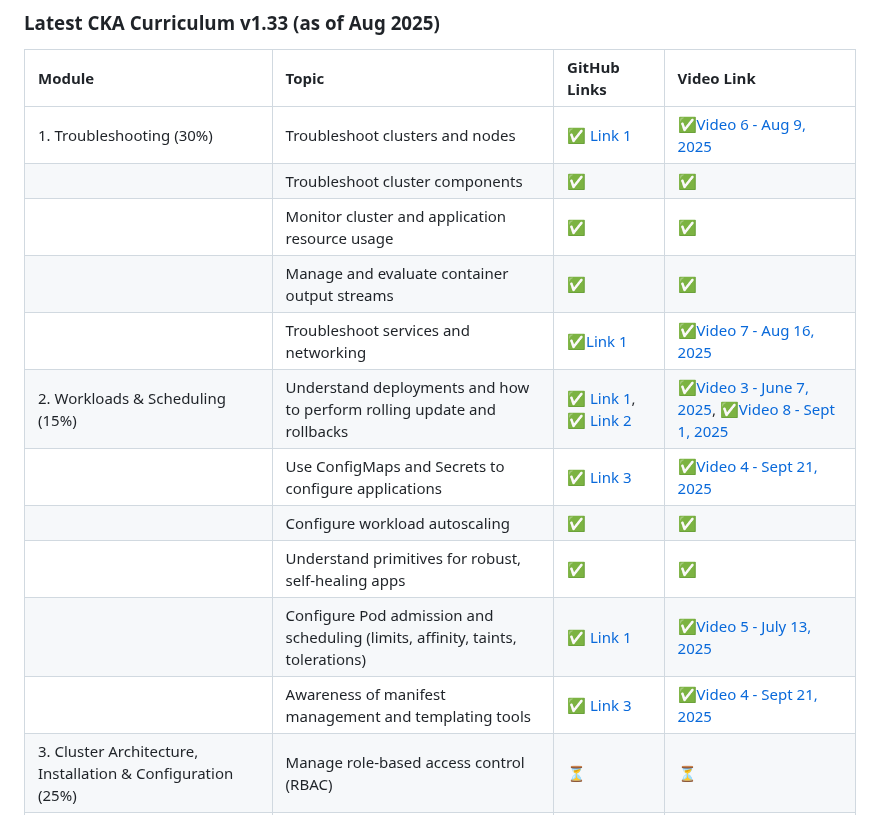
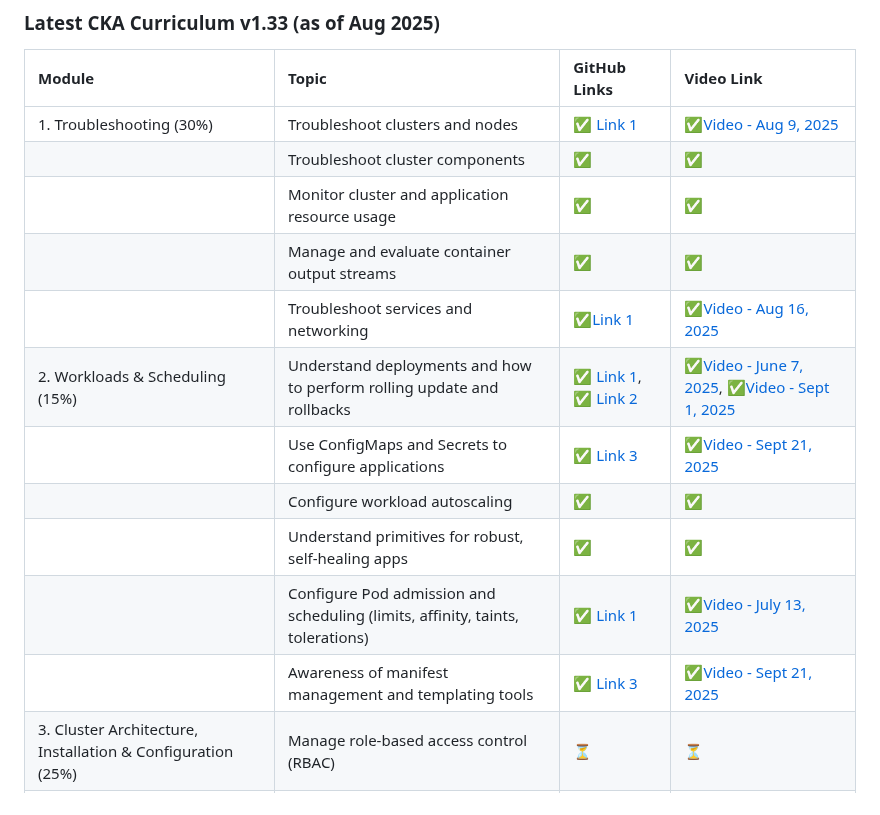
Before and after one commit to The-Kubernetes-Show/kubernetes, a Markdown page: CKA/README.md, the part around the change. GitHub-like rendering.

```diff
--- a/CKA/README.md
+++ b/CKA/README.md
@@ -34,17 +34,17 @@ This course outline is structured to align with the [CKA Curriculum v1.33](https
 
 | Module | Topic | GitHub Links | Video Link |
 | :-- | :-- | :-- | :-- |
-| 1. Troubleshooting (30%) | Troubleshoot clusters and nodes | ✅ [Link 1](Troubleshooting/cka_4_logging_and_monitoring.md) | ✅[Video 6 - Aug 9, 2025](https://youtu.be/9W2GQVOkCKI) |
+| 1. Troubleshooting (30%) | Troubleshoot clusters and nodes | ✅ [Link 1](Troubleshooting/cka_4_logging_and_monitoring.md) | ✅[Video - Aug 9, 2025](https://youtu.be/9W2GQVOkCKI) |
 |  | Troubleshoot cluster components | ✅ | ✅ |
 |  | Monitor cluster and application resource usage | ✅ | ✅ |
 |  | Manage and evaluate container output streams | ✅ | ✅ |
-|  | Troubleshoot services and networking | ✅[Link 1](Troubleshooting/cka_troubleshoot_svc_and_networking.md) | ✅[Video 7 - Aug 16, 2025](https://www.youtube.com/watch?v=qs0i_pxlx3Y) |
-| 2. Workloads & Scheduling (15%) | Understand deployments and how to perform rolling update and rollbacks | ✅ [Link 1](Core_Concepts/kubernetes-core-concepts-hands-on-guide.md), ✅ [Link 2](Scheduling/Workloads%20and%20Scheduling%20Part%202.md) | ✅[Video 3 - June 7, 2025](https://www.youtube.com/watch?v=7c7BOV8Ra54), ✅[Video 8 - Sept 1, 2025](https://www.youtube.com/watch?v=5GJPi1oTw8Q) |
-|  | Use ConfigMaps and Secrets to configure applications | ✅ [Link 3](Scheduling/Workloads%20and%20Scheduling%20Part%203.md) | ✅[Video 4 - Sept 21, 2025](TBD) |
+|  | Troubleshoot services and networking | ✅[Link 1](Troubleshooting/cka_troubleshoot_svc_and_networking.md) | ✅[Video - Aug 16, 2025](https://www.youtube.com/watch?v=qs0i_pxlx3Y) |
+| 2. Workloads & Scheduling (15%) | Understand deployments and how to perform rolling update and rollbacks | ✅ [Link 1](Core_Concepts/kubernetes-core-concepts-hands-on-guide.md), ✅ [Link 2](Scheduling/Workloads%20and%20Scheduling%20Part%202.md) | ✅[Video - June 7, 2025](https://www.youtube.com/watch?v=7c7BOV8Ra54), ✅[Video - Sept 1, 2025](https://www.youtube.com/watch?v=5GJPi1oTw8Q) |
+|  | Use ConfigMaps and Secrets to configure applications | ✅ [Link 3](Scheduling/Workloads%20and%20Scheduling%20Part%203.md) | ✅[Video - Sept 21, 2025](TBD) |
 |  | Configure workload autoscaling | ✅ | ✅ |
 |  | Understand primitives for robust, self-healing apps | ✅ | ✅ |
-|  | Configure Pod admission and scheduling (limits, affinity, taints, tolerations) | ✅ [Link 1](Scheduling/Kubernetes%20Pod%20Scheduling%20&%20Placement.md) | ✅[Video 5 - July 13, 2025](https://youtu.be/quIx23Vq8W0) |
-|  | Awareness of manifest management and templating tools | ✅ [Link 3](Scheduling/Workloads%20and%20Scheduling%20Part%203.md) | ✅[Video 4 - Sept 21, 2025](TBD) |
+|  | Configure Pod admission and scheduling (limits, affinity, taints, tolerations) | ✅ [Link 1](Scheduling/Kubernetes%20Pod%20Scheduling%20&%20Placement.md) | ✅[Video - July 13, 2025](https://youtu.be/quIx23Vq8W0) |
+|  | Awareness of manifest management and templating tools | ✅ [Link 3](Scheduling/Workloads%20and%20Scheduling%20Part%203.md) | ✅[Video - Sept 21, 2025](TBD) |
 | 3. Cluster Architecture, Installation & Configuration (25%) | Manage role-based access control (RBAC) | ⏳ | ⏳ |
 |  | Prepare underlying infrastructure for installing a Kubernetes cluster | ⏳ | ⏳ |
 |  | Create and manage Kubernetes clusters using kubeadm | ⏳ | ⏳ |
```
